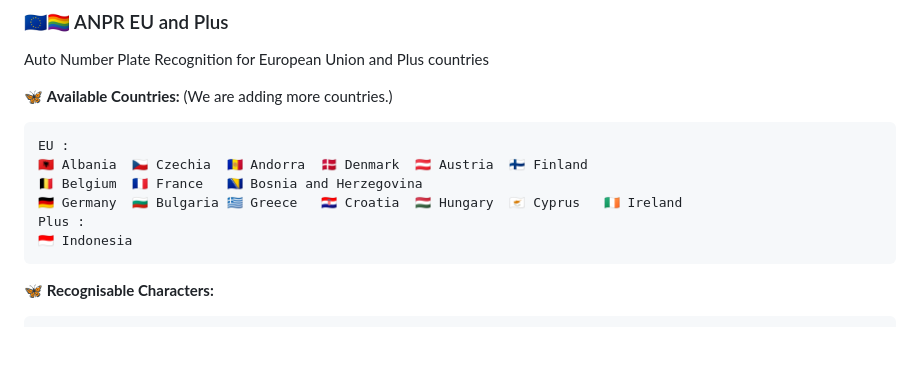
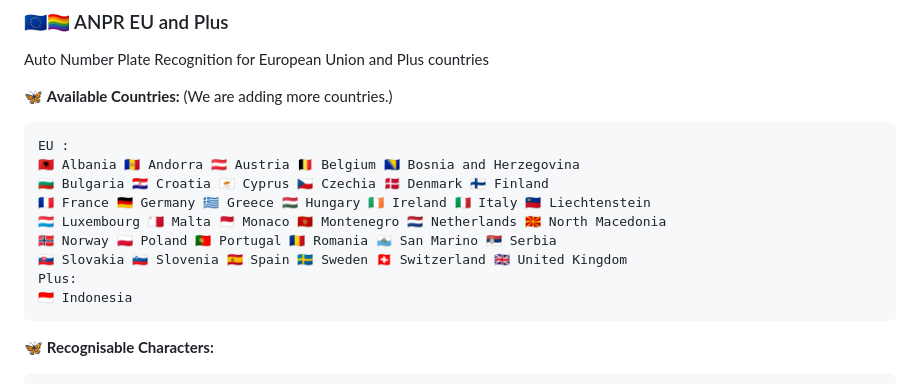
Before and after one commit to MareArts/MareArts-ANPR, a Markdown page: README.md, the part around the change. GitHub-like rendering; blank space fills up the shorter version.

Commit message:
update flags

````diff
--- a/README.md
+++ b/README.md
@@ -7,10 +7,13 @@ Auto Number Plate Recognition for European Union and Plus countries
 🦋 **Available Countries:** (We are adding more countries.)
 ```
 EU :
-🇦🇱 Albania  🇨🇿 Czechia  🇦🇩 Andorra  🇩🇰 Denmark  🇦🇹 Austria  🇫🇮 Finland
-🇧🇪 Belgium  🇫🇷 France   🇧🇦 Bosnia and Herzegovina
-🇩🇪 Germany  🇧🇬 Bulgaria 🇬🇷 Greece   🇭🇷 Croatia  🇭🇺 Hungary  🇨🇾 Cyprus   🇮🇪 Ireland
-Plus :
+🇦🇱 Albania 🇦🇩 Andorra 🇦🇹 Austria 🇧🇪 Belgium 🇧🇦 Bosnia and Herzegovina
+🇧🇬 Bulgaria 🇭🇷 Croatia 🇨🇾 Cyprus 🇨🇿 Czechia 🇩🇰 Denmark 🇫🇮 Finland
+🇫🇷 France 🇩🇪 Germany 🇬🇷 Greece 🇭🇺 Hungary 🇮🇪 Ireland 🇮🇹 Italy 🇱🇮 Liechtenstein
+🇱🇺 Luxembourg 🇲🇹 Malta 🇲🇨 Monaco 🇲🇪 Montenegro 🇳🇱 Netherlands 🇲🇰 North Macedonia
+🇳🇴 Norway 🇵🇱 Poland 🇵🇹 Portugal 🇷🇴 Romania 🇸🇲 San Marino 🇷🇸 Serbia
+🇸🇰 Slovakia 🇸🇮 Slovenia 🇪🇸 Spain 🇸🇪 Sweden 🇨🇭 Switzerland 🇬🇧 United Kingdom
+Plus:
 🇮🇩 Indonesia
 ```
 
````
